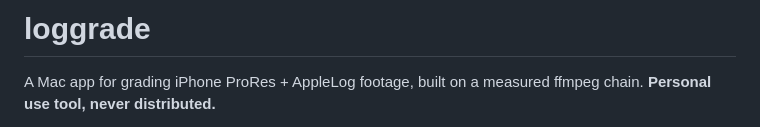
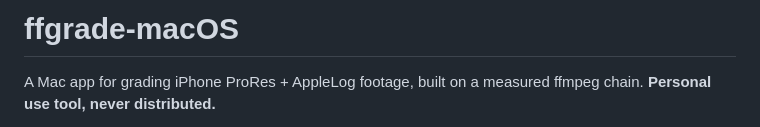
Before and after one commit to moritzsalla/LogGrade-macOS, a Markdown page: README.md, the part around the change. Rendered like a GitHub page.

Commit message:
Name the repo ffgrade-macOS
The name now says what it is: the macOS build of ffgrade, forked from it at one
commit. Only the repo and the README's title change. The app stays LogGrade,
which is a name for a window rather than for a repository, and the bundle
identifier stays with it.

Nothing else referred to the old name. tests/conformance.sh finds the frozen
precursor at ../ffgrade, which still resolves, and it still renders byte for
byte the same.

One thing to know after moving a SwiftPM checkout: app/.build caches the
absolute path it was built at, so the first build in the new location fails on
a stale module cache. Delete app/.build once.

```diff
--- a/README.md
+++ b/README.md
@@ -1,4 +1,4 @@
-# loggrade
+# ffgrade-macOS
 
 A Mac app for grading iPhone ProRes + AppleLog footage, built on a measured ffmpeg chain.
 **Personal use tool, never distributed.**
```
